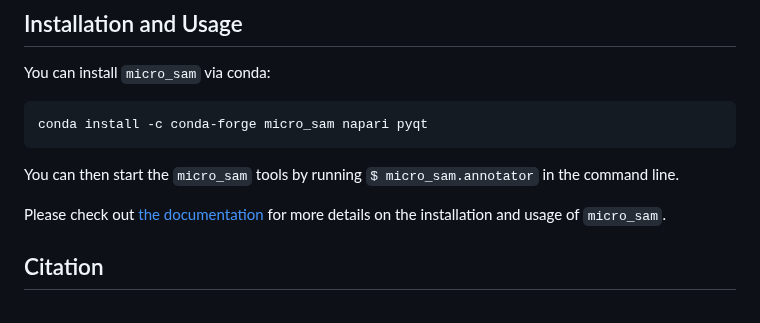
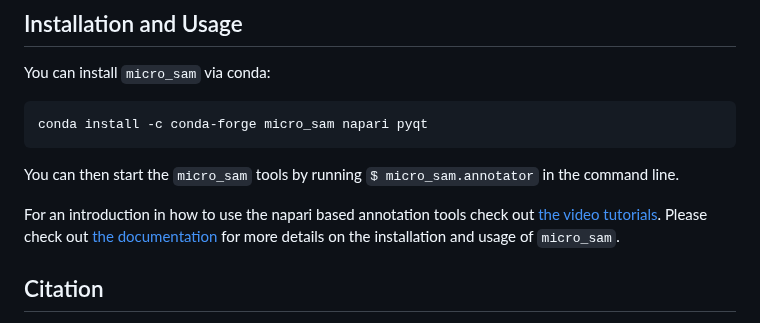
Before and after one commit to computational-cell-analytics/micro-sam, a Markdown page: README.md, the part around the change. Drawn GitHub-style.

Commit message:
Update video links

````diff
--- a/README.md
+++ b/README.md
@@ -27,6 +27,7 @@ conda install -c conda-forge micro_sam napari pyqt
 ```
 You can then start the `micro_sam` tools by running `$ micro_sam.annotator` in the command line.
 
+For an introduction in how to use the napari based annotation tools check out [the video tutorials](https://www.youtube.com/watch?v=ket7bDUP9tI&list=PLwYZXQJ3f36GQPpKCrSbHjGiH39X4XjSO&pp=gAQBiAQB).
 Please check out [the documentation](https://computational-cell-analytics.github.io/micro-sam/) for more details on the installation and usage of `micro_sam`.
 
 
````
Also changed, not shown: doc/annotation_tools.md (+9 -5 lines).
